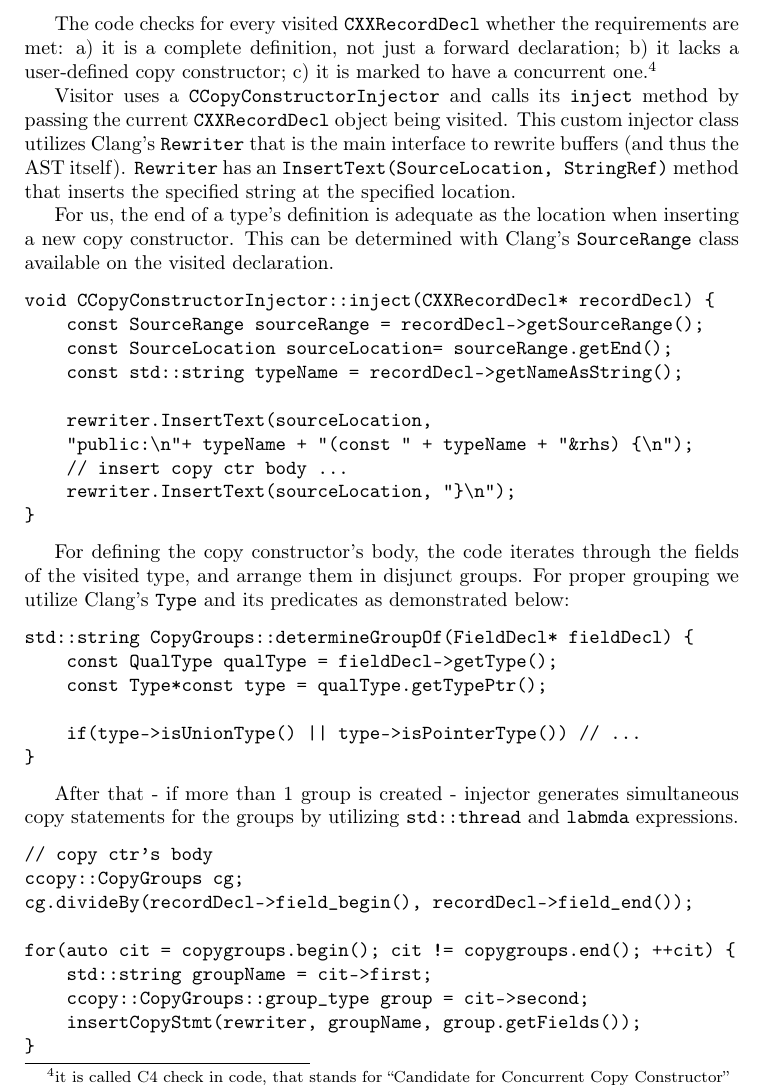
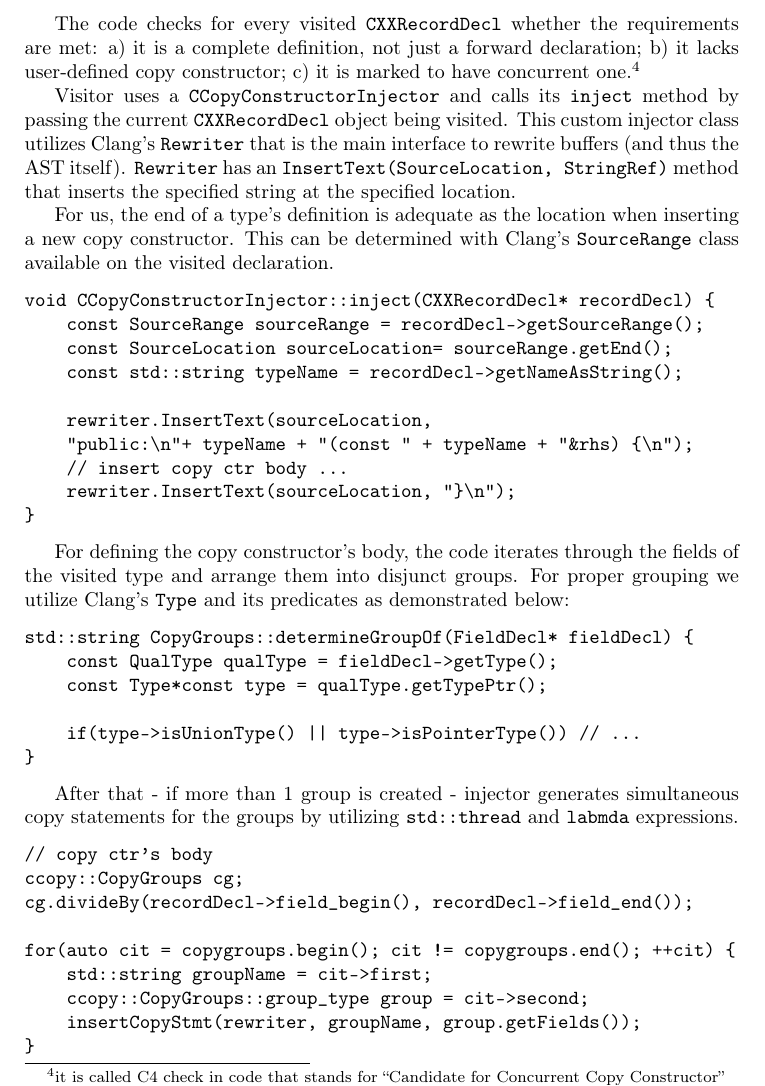
Before and after one commit to majerv-articles/ccopy-cpp, a LaTeX paper (article/ConcCtor.tex): part of page 6 of 7, cut so that both start at the same text. Compiled offline with pdfLaTeX.

Commit message:
Small changes in text

```diff
--- a/article/ConcCtor.tex
+++ b/article/ConcCtor.tex
@@ -217,7 +217,7 @@ private:
 };
 \end{verbatim}
 
-The code checks for every visited \texttt{CXXRecordDecl} whether the requirements are met: a) it is a complete definition, not just a forward declaration; b) it lacks a user-defined copy constructor; c) it is marked to have a concurrent one.\footnote{it is called C4 check in code, that stands for ``Candidate for Concurrent Copy Constructor''}
+The code checks for every visited \texttt{CXXRecordDecl} whether the requirements are met: a) it is a complete definition, not just a forward declaration; b) it lacks user-defined copy constructor; c) it is marked to have concurrent one.\footnote{it is called C4 check in code that stands for ``Candidate for Concurrent Copy Constructor''}
 
 Visitor uses a \texttt{CCopyConstructorInjector} and calls its \texttt{inject} method by passing the current \texttt{CXXRecordDecl} object being visited. This custom injector class utilizes Clang's \texttt{Rewriter} that is the main interface to rewrite buffers (and thus the AST itself). \texttt{Rewriter} has an \texttt{InsertText(SourceLocation, StringRef)} method that inserts the specified string at the specified location.
 
@@ -236,7 +236,7 @@ void CCopyConstructorInjector::inject(CXXRecordDecl* recordDecl) {
 }
 \end{verbatim}
 
-For defining the copy constructor's body, the code iterates through the fields of the visited type, and arrange them in disjunct groups. For proper grouping we utilize Clang's \texttt{Type} and its predicates as demonstrated below:
+For defining the copy constructor's body, the code iterates through the fields of the visited type and arrange them into disjunct groups. For proper grouping we utilize Clang's \texttt{Type} and its predicates as demonstrated below:
 
 \begin{verbatim}
 std::string CopyGroups::determineGroupOf(FieldDecl* fieldDecl) {
```
